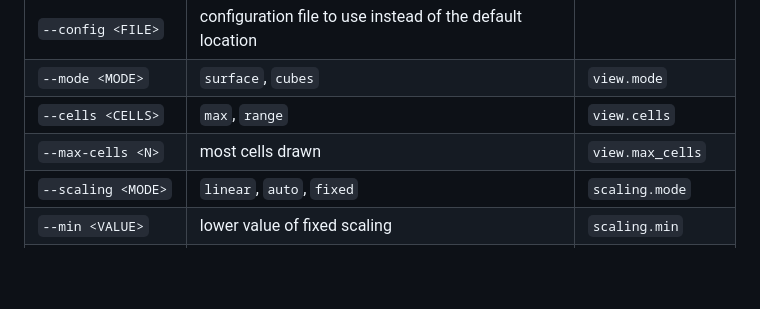
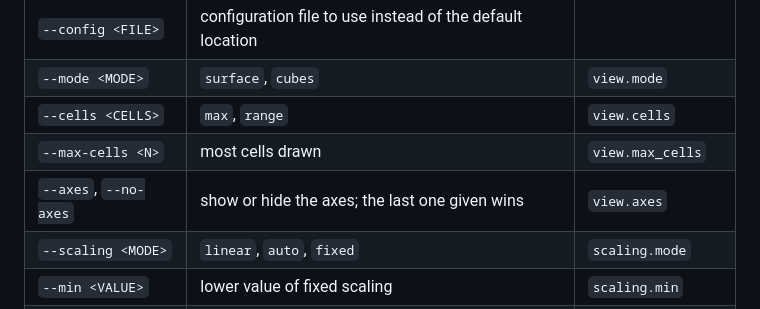
Before and after one commit to ossmos/glowfish, a Markdown page: docs/usage/command-line.md, the part around the change. Rendered like a GitHub page; blank space fills up the shorter version.

```diff
--- a/docs/usage/command-line.md
+++ b/docs/usage/command-line.md
@@ -28,6 +28,7 @@ These options work for the viewer and for `export`. They override the
 | `--mode <MODE>` | `surface`, `cubes` | `view.mode` |
 | `--cells <CELLS>` | `max`, `range` | `view.cells` |
 | `--max-cells <N>` | most cells drawn | `view.max_cells` |
+| `--axes`, `--no-axes` | show or hide the axes; the last one given wins | `view.axes` |
 | `--scaling <MODE>` | `linear`, `auto`, `fixed` | `scaling.mode` |
 | `--min <VALUE>` | lower value of fixed scaling | `scaling.min` |
 | `--max <VALUE>` | upper value of fixed scaling | `scaling.max` |
```
Also changed, not shown: docs/configuration.md (+5 -1 lines), docs/usage/viewer.md (+15 -0 lines), docs/images/axes.png (added), 8 other files.
